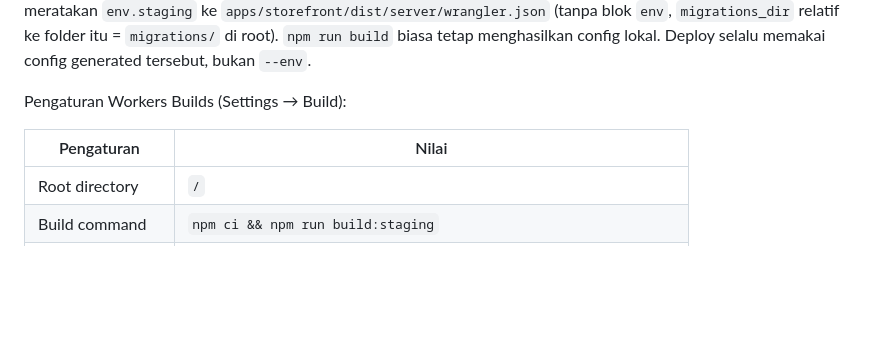
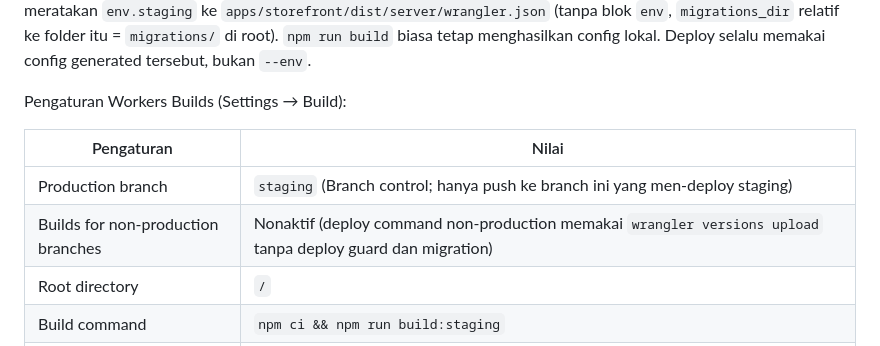
Before and after one commit to ThomasBudiarjo/flaremmerce, a Markdown page: README.md, the part around the change. GitHub-like rendering; blank space fills up the shorter version.

Commit message:
Deploy staging from the staging branch via Workers Builds

```diff
--- a/README.md
+++ b/README.md
@@ -54,6 +54,8 @@ Pengaturan Workers Builds (Settings → Build):
 
 | Pengaturan | Nilai |
 |---|---|
+| Production branch | `staging` (Branch control; hanya push ke branch ini yang men-deploy staging) |
+| Builds for non-production branches | Nonaktif (deploy command non-production memakai `wrangler versions upload` tanpa deploy guard dan migration) |
 | Root directory | `/` |
 | Build command | `npm ci && npm run build:staging` |
 | Deploy command | `npm run deploy:staging` |
```
